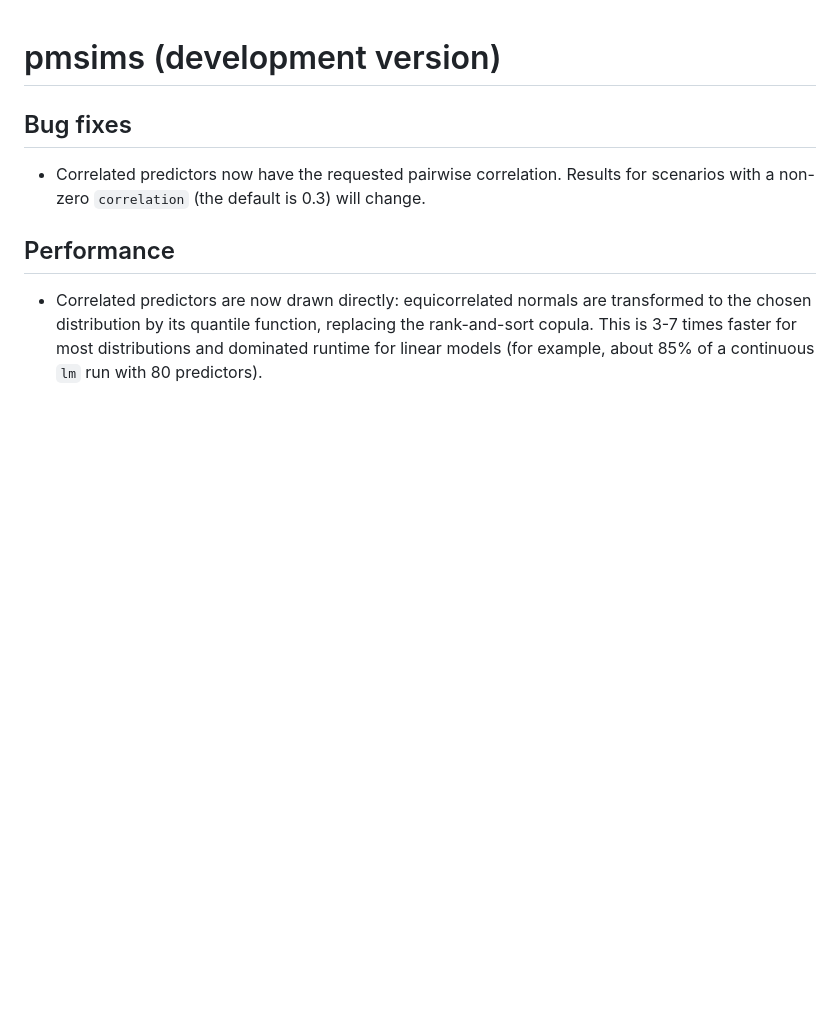
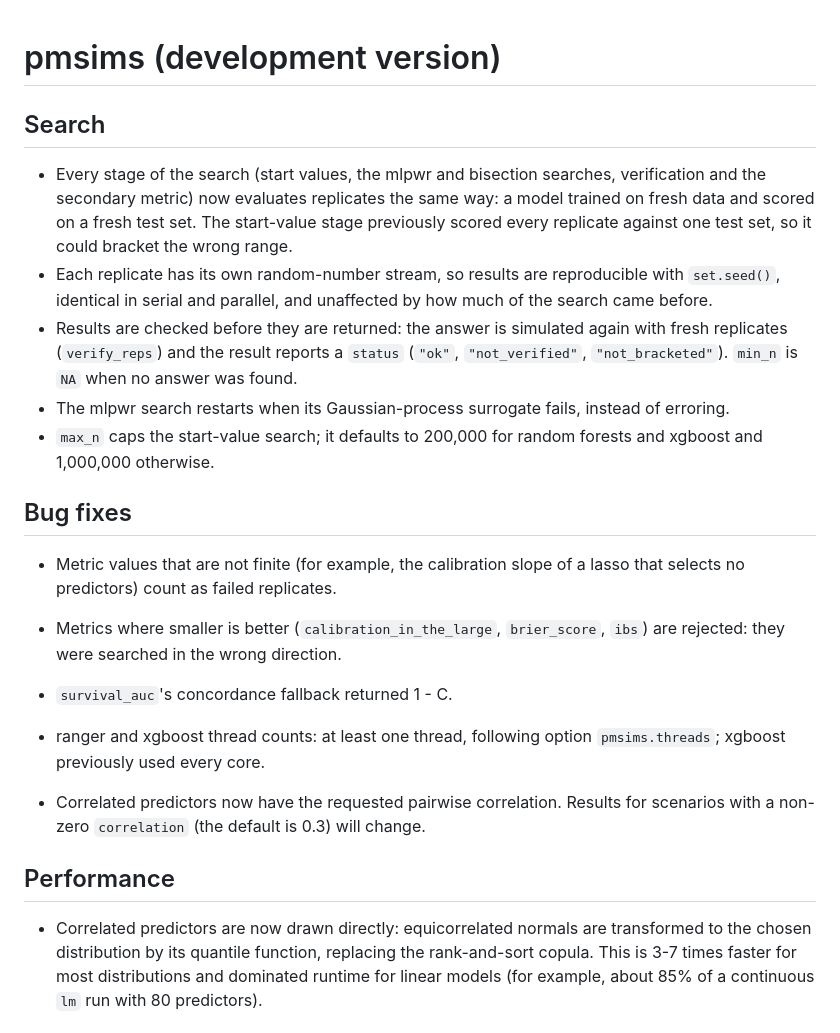
Before and after one commit to pmsims-package/pmsims, a Markdown page: NEWS.md, the part around the change. Rendered like a GitHub page; blank space fills up the shorter version.

Commit message:
NEWS for this branch

```diff
--- a/NEWS.md
+++ b/NEWS.md
@@ -1,6 +1,33 @@
 # pmsims (development version)
 
+## Search
+
+- Every stage of the search (start values, the mlpwr and bisection searches,
+  verification and the secondary metric) now evaluates replicates the same
+  way: a model trained on fresh data and scored on a fresh test set. The
+  start-value stage previously scored every replicate against one test set,
+  so it could bracket the wrong range.
+- Each replicate has its own random-number stream, so results are
+  reproducible with `set.seed()`, identical in serial and parallel, and
+  unaffected by how much of the search came before.
+- Results are checked before they are returned: the answer is simulated again
+  with fresh replicates (`verify_reps`) and the result reports a `status`
+  (`"ok"`, `"not_verified"`, `"not_bracketed"`). `min_n` is `NA` when no
+  answer was found.
+- The mlpwr search restarts when its Gaussian-process surrogate fails, instead
+  of erroring.
+- `max_n` caps the start-value search; it defaults to 200,000 for random
+  forests and xgboost and 1,000,000 otherwise.
+
 ## Bug fixes
+
+- Metric values that are not finite (for example, the calibration slope of a
+  lasso that selects no predictors) count as failed replicates.
+- Metrics where smaller is better (`calibration_in_the_large`, `brier_score`,
+  `ibs`) are rejected: they were searched in the wrong direction.
+- `survival_auc`'s concordance fallback returned 1 - C.
+- ranger and xgboost thread counts: at least one thread, following option
+  `pmsims.threads`; xgboost previously used every core.
 
 - Correlated predictors now have the requested pairwise correlation. Results
   for scenarios with a non-zero `correlation` (the default is 0.3) will change.
```
